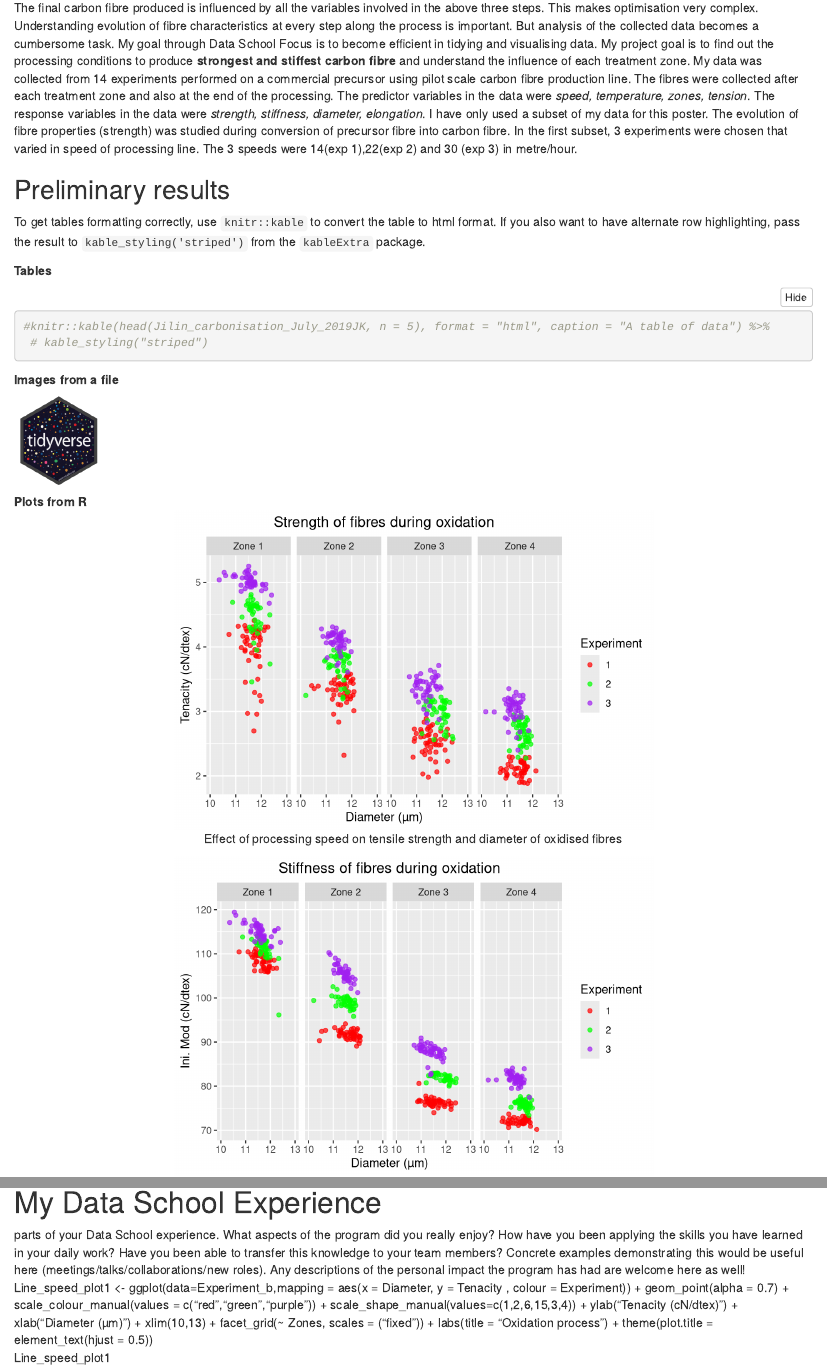
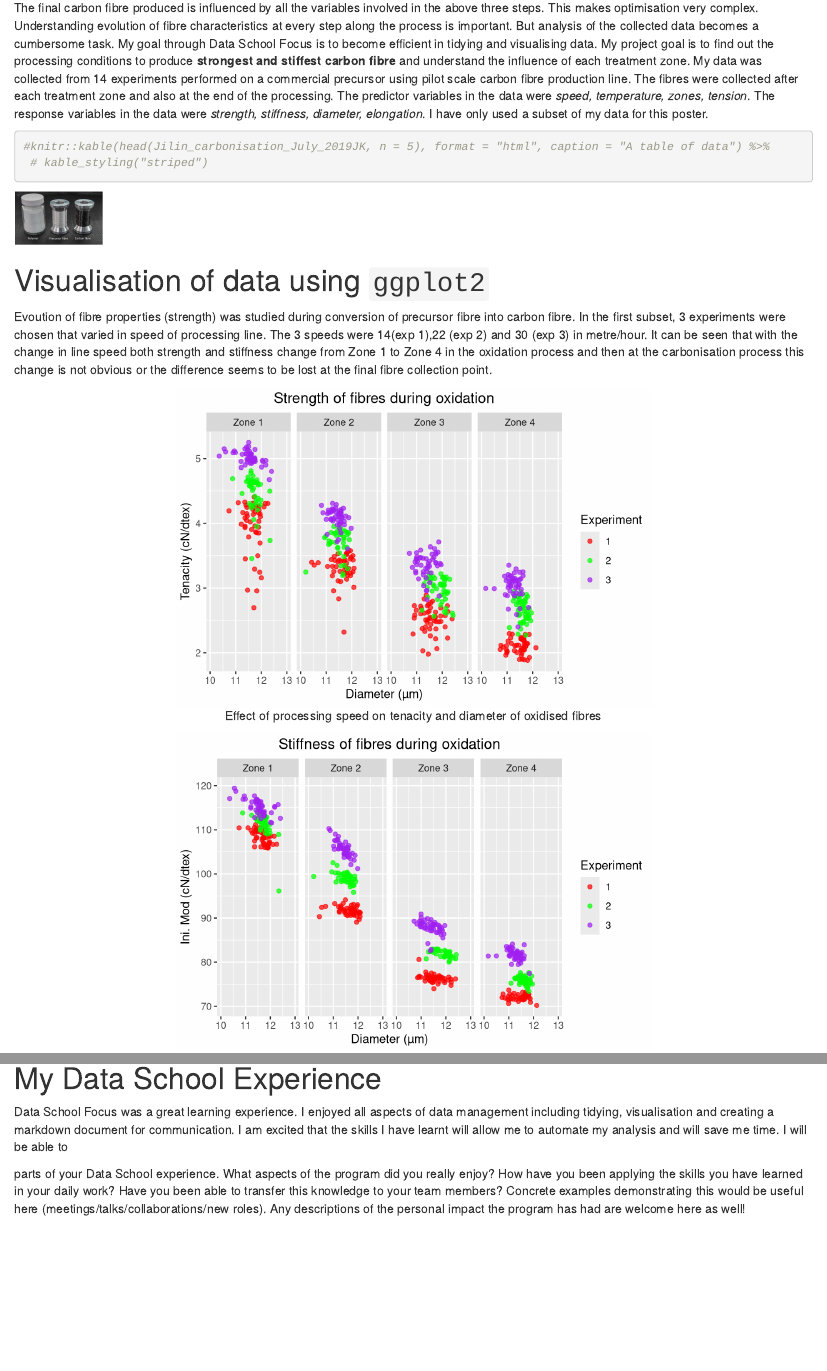
Before and after one commit to Jasjeet17/JasjeetMarkdown, an R Markdown document (Untitled/Untitled.Rmd): the page in a window 1100 px wide, from 470 px down, and a second part further down, joined at a grey line. Rendered offline with R 4.5, knitr and Pandoc, with nearby package versions; drawn as R Markdown's standard HTML page in place of the format the file asks for.

Commit message:
Added whitefibre image 27.11.19

````diff
--- a/Untitled/Untitled.Rmd
+++ b/Untitled/Untitled.Rmd
@@ -1,8 +1,4 @@
 ---
-output:
-  html_document:
-    code_folding: show
-
 title: Carbon fibre precursor development
 subtitle:
 author:  Jasjeet Kaur
@@ -10,7 +6,7 @@ affiliation: Fibre innovation and composites group in CSIRO Manufacturing
 photo: resources/img/pic (4).jpg
 
 short_title: Optional short title
-
+output: DSreport::project_summary
 ---
 ```{r setup, include=FALSE}
 knitr::opts_chunk$set(
@@ -28,6 +24,7 @@ library(tidyverse)
 library(kableExtra)
 library(readxl)
 library(cowplot)
+library(shiny)
 Jilin_carbonisation_data_july2019 <-
 read_excel("../Data/Jilin_carbonisation_July_2019JK.xlsx", sheet=1)
 ```
@@ -47,29 +44,25 @@ I am developing high quality precursors for making stronger and stiffer carbon f
 
 - Conversion of precursor fibres into carbon fibres
 
-The final carbon fibre produced is influenced by all the variables involved in the above three steps. This makes optimisation very complex. Understanding evolution of fibre characteristics at every step along the process is important. But analysis of the collected data becomes a cumbersome task. My goal through Data School Focus is to become efficient in tidying and visualising data. My project goal is to find out the processing conditions to produce **strongest and stiffest carbon fibre** and understand the influence of each treatment zone. My data was collected from 14 experiments performed on a commercial precursor using pilot scale carbon fibre production line. The fibres were collected after each treatment zone and also at the end of the processing. The predictor variables in the data were _speed, temperature, zones, tension_. The response variables in the data were _strength, stiffness, diameter, elongation_. I have only used a subset of my data for this poster. The evolution of fibre properties (strength) was studied during conversion of precursor fibre into carbon fibre.
-In the first subset, 3 experiments were chosen that varied in speed of processing line. The 3 speeds were 14(exp 1),22(exp 2) and 30 (exp 3) in metre/hour.
+The final carbon fibre produced is influenced by all the variables involved in the above three steps. This makes optimisation very complex. Understanding evolution of fibre characteristics at every step along the process is important. But analysis of the collected data becomes a cumbersome task. My goal through Data School Focus is to become efficient in tidying and visualising data. My project goal is to find out the processing conditions to produce **strongest and stiffest carbon fibre** and understand the influence of each treatment zone. My data was collected from 14 experiments performed on a commercial precursor using pilot scale carbon fibre production line. The fibres were collected after each treatment zone and also at the end of the processing. The predictor variables in the data were _speed, temperature, zones, tension_. The response variables in the data were _strength, stiffness, diameter, elongation_. I have only used a subset of my data for this poster.
 
-## Preliminary results
-
-To get tables formatting correctly, use `knitr::kable` to convert the table to html format. If
-you also want to have alternate row highlighting, pass the result to `kable_styling('striped')`
-from the `kableExtra` package.
-
-**Tables**
 ```{r mytable, out.width='100%', echo = T}
 #knitr::kable(head(Jilin_carbonisation_July_2019JK, n = 5), format = "html", caption = "A table of data") %>%
  # kable_styling("striped")
 ```
 
-**Images from a file**
 
-![](resources/img/tidyverse.png){width=100px}
+![](resources/img/whitefibre.png){width=100px}
 
-**Plots from R**
-```{r standard-plot, out.width='60%', fig.align='center', fig.height= 4, fig.width=6, fig.cap="Effect of processing speed on tensile strength and diameter of oxidised fibres"}
+# Visualisation of data using `ggplot2`
+
+Evoution of fibre properties (strength) was studied during conversion of precursor fibre into carbon fibre. In the first subset, 3 experiments were chosen that varied in speed of processing line. The 3 speeds were 14(exp 1),22 (exp 2) and 30 (exp 3) in metre/hour. It can be seen that with the change in line speed both strength and stiffness change from Zone 1 to Zone 4 in the oxidation process and then at the carbonisation process this change is not obvious or the difference seems to be lost at the final fibre collection point.
+
+
+```{r standard-plot, out.width='60%', fig.align='center', fig.height= 4, fig.width=6, fig.cap="Effect of processing speed on tenacity and diameter of oxidised fibres"}
+
 # Filtering only a subset of data where line speed was changed and for only oxidation
-  Experiment_a <- Jilin_carbonisation_data_july2019 %>%
+Experiment_a <- Jilin_carbonisation_data_july2019 %>%
   filter(Experiment %in% c(1,2,3)) %>%
   filter(Zones %in% c("Zone 1","Zone 2","Zone 3", "Zone 4"))
 # Converting chr into numeric and factors
@@ -85,5 +78,5 @@ Experiment_b <- Experiment_a%>%
   mutate(Zones=fct_relevel(Zones,"Zone 1","Zone 2","Zone 3", "Zone 4"))
 # Visualisation
 Line_speed_plot1 <- ggplot(data=Experiment_b,mapping = aes(x = Diameter, y = Tenacity , colour = Experiment)) +
-  geom_point(alpha = 0.7) + scale_colour_manual(values = c("red","green","purple"))  + scale_shape_manual(values=c(1,2,6,15,3,4)) + ylab("Tenacity (cN/dtex)") + xlab("Diameter (µm)") + xlim(10,13) + facet_grid(~ Zones, scales = ("fixed")) + labs(title = "Strength of fibres during oxidation") + theme(plot.title = element_text(hjust = 0.5))
+  geom_point(alpha = 0.7) + scale_colour_manual(values = c("red","green","purple"))  + ylab("Tenacity (cN/dtex)") + xlab("Diameter (µm)") + xlim(10,13) + facet_grid(~ Zones, scales = ("fixed")) + labs(title = "Strength of fibres during oxidation") + theme(plot.title = element_text(hjust = 0.5))
 Line_speed_plot1
@@ -91,2 +84 @@ Line_speed_plot1
 Line_speed_plot2 <- ggplot(data=Experiment_b,mapping = aes(x = Diameter, y = Ini.Mod , colour = Experiment)) +
-  geom_point(alpha = 0.7) + scale_colour_manual(values = c("red","green","purple"))  + scale_shape_manual(values=c(1,2,6,15,3,4)) + ylab("Ini. Mod (cN/dtex)") + xlab("Diameter (µm)") + xlim(10,13) + facet_grid(~ Zones, scales = ("fixed")) + labs(title = "Stiffness of fibres during oxidation") + theme(plot.title = element_text(hjust = 0.5))
@@ -116,10 +109,10 @@ Experiment_d <- Experiment_c%>%
 #str(Experiment_d)
 #Visualisation
 Line_speed_plot3 <- ggplot(data=Experiment_d,mapping = aes(x = Diameter , y = Tenacity, colour = Experiment)) +
-  geom_point(alpha = 0.5) + scale_colour_manual(values = c("red","green","purple"))  + scale_shape_manual(values=c(1,2,6,7,5,3,4)) + ylab ("Tenacity (cN/dtex)") +  xlab("Diameter (µm)") + facet_grid(~ Zones, scales = ("fixed")) + labs(title = "Strength of fibres during carbonisation") + theme(plot.title = element_text(hjust = 0.5))
+  geom_point(alpha = 0.5) + scale_colour_manual(values = c("red","green","purple"))  + ylab ("Tenacity (cN/dtex)") +  xlab("Diameter (µm)") + facet_grid(~ Zones, scales = ("fixed")) + labs(title = "Strength of fibres during carbonisation") + theme(plot.title = element_text(hjust = 0.5))
 Line_speed_plot3
 Line_speed_plot4 <- ggplot(data=Experiment_d,mapping = aes(x = Diameter , y = Ini.Mod, colour = Experiment)) +
-  geom_point(alpha = 0.5) + scale_colour_manual(values = c("red","green","purple"))  + scale_shape_manual(values=c(1,2,6,7,5,3,4)) + ylab ("Ini.Mod (cN/dtex)") +  xlab("Diameter (µm)") + facet_grid(~ Zones, scales = ("fixed")) + labs(title = "Stiffness of fibres during carbonisation") + theme(plot.title = element_text(hjust = 0.5))
+  geom_point(alpha = 0.5) + scale_colour_manual(values = c("red","green","purple"))  + ylab ("Ini.Mod (cN/dtex)") +  xlab("Diameter (µm)") + facet_grid(~ Zones, scales = ("fixed")) + labs(title = "Stiffness of fibres during carbonisation") + theme(plot.title = element_text(hjust = 0.5))
 Line_speed_plot4
 ```
 
@@ -154,12 +147,10 @@ Data school has given me skills to manage my data and be able to return to it an
 
 # My Data School Experience
 
+Data School Focus was a great learning experience. I enjoyed all aspects of data management including tidying, visualisation and creating a markdown document for communication. I am excited that the skills I have learnt will allow me to automate my analysis and will save me time. I will be able to
 
 parts of your Data School experience. What aspects of the program did you really enjoy? How have you
 been applying the skills you have learned in your daily work? Have you been able to transfer this
 knowledge to your team members? Concrete examples demonstrating this would be useful here
 (meetings/talks/collaborations/new roles). Any descriptions of the personal impact the program has
 had are welcome here as well!
-Line_speed_plot1 <- ggplot(data=Experiment_b,mapping = aes(x = Diameter, y = Tenacity , colour = Experiment)) +
-  geom_point(alpha = 0.7) + scale_colour_manual(values = c("red","green","purple"))  + scale_shape_manual(values=c(1,2,6,15,3,4)) + ylab("Tenacity (cN/dtex)") + xlab("Diameter (µm)") + xlim(10,13) + facet_grid(~ Zones, scales = ("fixed")) + labs(title = "Oxidation process") + theme(plot.title = element_text(hjust = 0.5))
-Line_speed_plot1
````
Also changed, not shown: Untitled/Untitled.html, Untitled/resources/img/tidyverse.png (deleted), Untitled/resources/img/whitefibre.png (added), Untitled/Untitled.Rmd (9 more changed lines).
